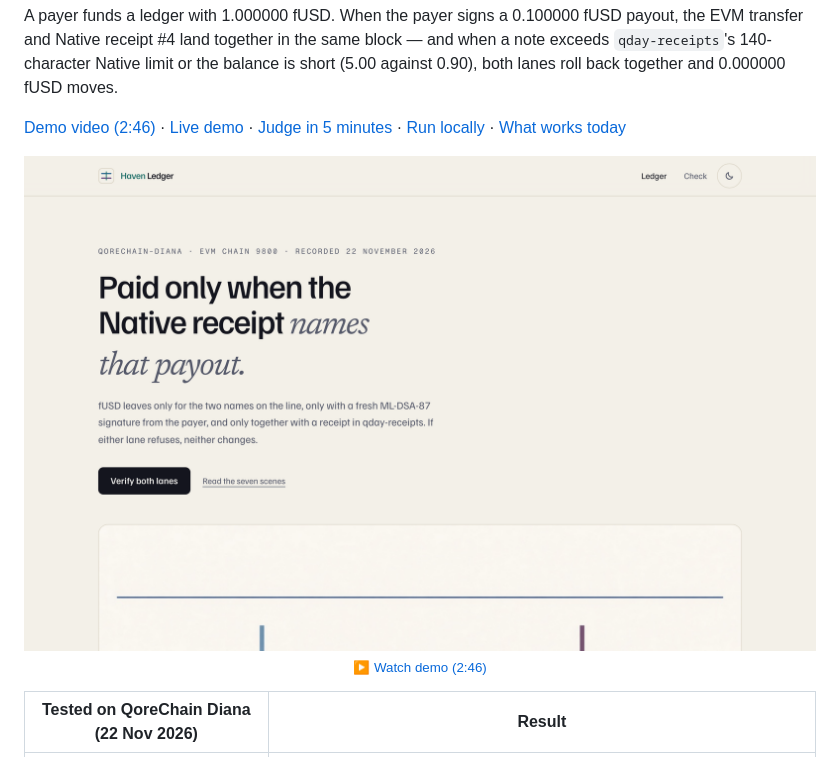
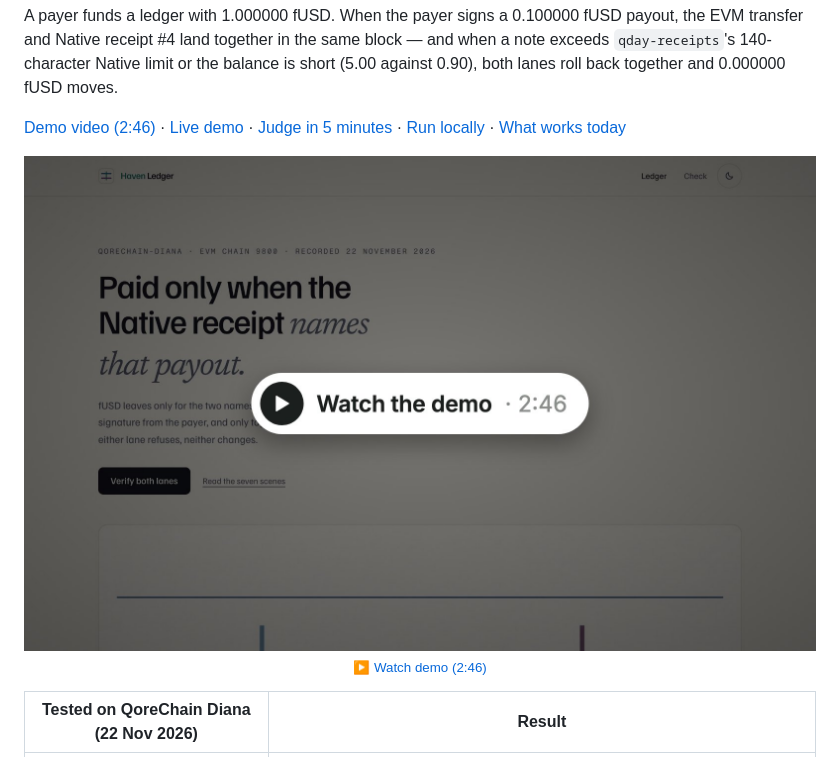
Before and after one commit to datharnu/haven-ledger, a Markdown page: README.md, the part around the change. GitHub-like rendering; pictures changed too: docs/video-cover.jpg (added).

Commit message:
Give the demo video cover a centred play button
The README cover is now the same home-screen screenshot, dimmed, with a
centred Watch the demo pill and the video length baked into one image
(docs/video-cover.jpg, 1600x1000, the screenshot's 16:10 ratio). It
still links to the demo video, and the Watch demo link stays below it.

Co-Authored-By: Claude Opus 5.5 <noreply@anthropic.com>

```diff
--- a/README.md
+++ b/README.md
@@ -11,7 +11,7 @@ A payer funds a ledger with 1.000000 fUSD. When the payer signs a 0.100000 fUSD
 [Demo video (2:46)](https://drive.google.com/file/d/1YuR6Qxvw3hu0RyfVZHXfCtITZ4FG69k4/view) · [Live demo](https://haven-ledger-nine.vercel.app) · [Judge in 5 minutes](#judge-it-in-5-minutes) · [Run locally](#run-locally) · [What works today](#what-works-today)
 
 <p align="center">
-  <a href="https://drive.google.com/file/d/1YuR6Qxvw3hu0RyfVZHXfCtITZ4FG69k4/view"><img src="docs/screen-home.png" width="880" alt="Watch the Haven Ledger demo" /></a>
+  <a href="https://drive.google.com/file/d/1YuR6Qxvw3hu0RyfVZHXfCtITZ4FG69k4/view"><img src="docs/video-cover.jpg" width="880" alt="Watch the Haven Ledger demo" /></a>
   <br />
   <sub><a href="https://drive.google.com/file/d/1YuR6Qxvw3hu0RyfVZHXfCtITZ4FG69k4/view">▶ Watch demo (2:46)</a></sub>
 </p>
```
